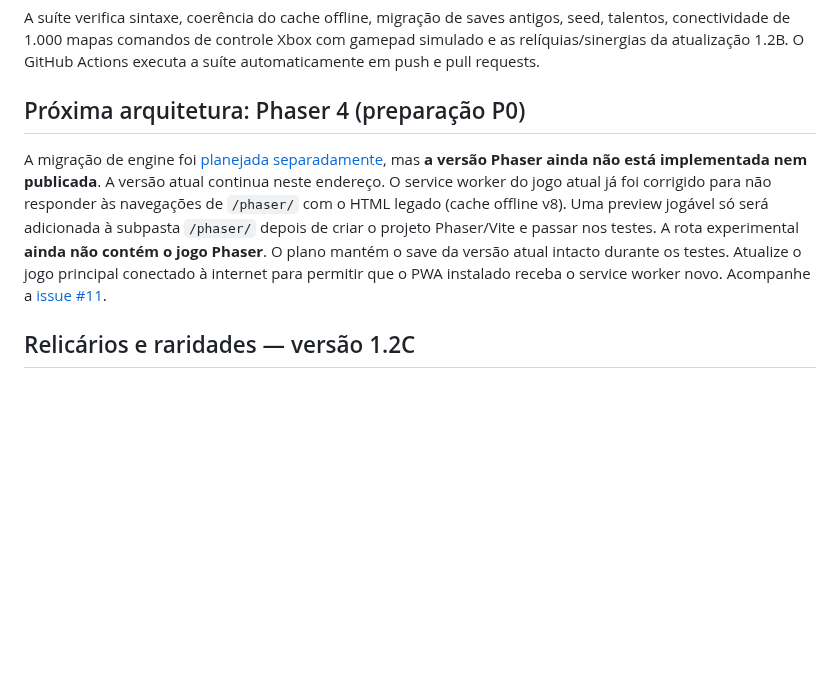
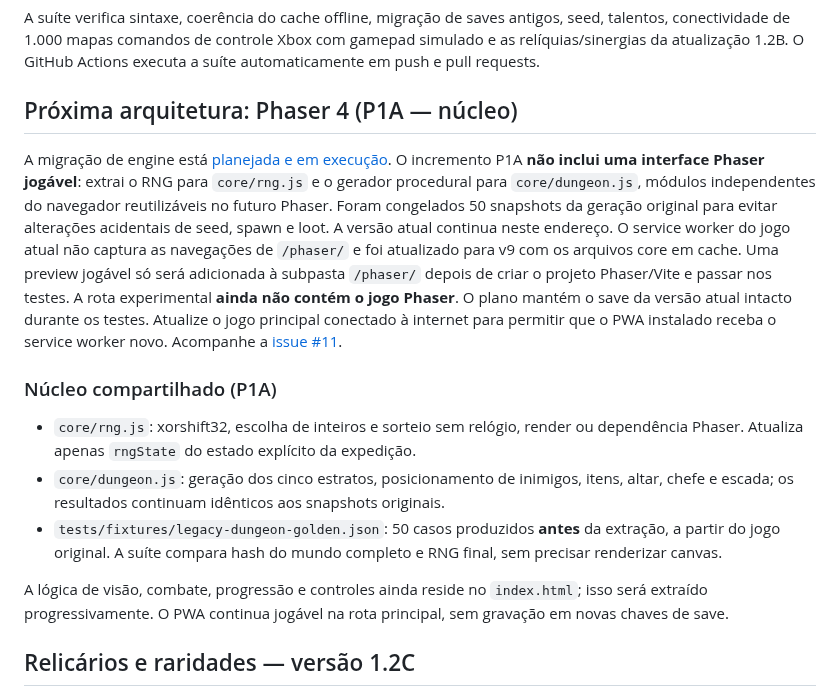
Before and after one commit to pedromaintenance/catacumbas-de-golzdov, a Markdown page: README.md, the part around the change. GitHub-like rendering; blank space fills up the shorter version.

Commit message:
docs: explicar módulos core e compatibilidade com jogo legado

```diff
--- a/README.md
+++ b/README.md
@@ -22,9 +22,17 @@ node --test tests/*.test.cjs
 
 A suíte verifica sintaxe, coerência do cache offline, migração de saves antigos, seed, talentos, conectividade de 1.000 mapas comandos de controle Xbox com gamepad simulado e as relíquias/sinergias da atualização 1.2B. O GitHub Actions executa a suíte automaticamente em push e pull requests.
 
-## Próxima arquitetura: Phaser 4 (preparação P0)
+## Próxima arquitetura: Phaser 4 (P1A — núcleo)
 
-A migração de engine foi [planejada separadamente](docs/ROADMAP_PHASER.md), mas **a versão Phaser ainda não está implementada nem publicada**. A versão atual continua neste endereço. O service worker do jogo atual já foi corrigido para não responder às navegações de `/phaser/` com o HTML legado (cache offline v8). Uma preview jogável só será adicionada à subpasta `/phaser/` depois de criar o projeto Phaser/Vite e passar nos testes. A rota experimental **ainda não contém o jogo Phaser**. O plano mantém o save da versão atual intacto durante os testes. Atualize o jogo principal conectado à internet para permitir que o PWA instalado receba o service worker novo. Acompanhe a [issue #11](https://github.com/pedromaintenance/catacumbas-de-golzdov/issues/11).
+A migração de engine está [planejada e em execução](docs/ROADMAP_PHASER.md). O incremento P1A **não inclui uma interface Phaser jogável**: extrai o RNG para `core/rng.js` e o gerador procedural para `core/dungeon.js`, módulos independentes do navegador reutilizáveis no futuro Phaser. Foram congelados 50 snapshots da geração original para evitar alterações acidentais de seed, spawn e loot. A versão atual continua neste endereço. O service worker do jogo atual não captura as navegações de `/phaser/` e foi atualizado para v9 com os arquivos core em cache. Uma preview jogável só será adicionada à subpasta `/phaser/` depois de criar o projeto Phaser/Vite e passar nos testes. A rota experimental **ainda não contém o jogo Phaser**. O plano mantém o save da versão atual intacto durante os testes. Atualize o jogo principal conectado à internet para permitir que o PWA instalado receba o service worker novo. Acompanhe a [issue #11](https://github.com/pedromaintenance/catacumbas-de-golzdov/issues/11).
+
+### Núcleo compartilhado (P1A)
+
+- `core/rng.js`: xorshift32, escolha de inteiros e sorteio sem relógio, render ou dependência Phaser. Atualiza apenas `rngState` do estado explícito da expedição.
+- `core/dungeon.js`: geração dos cinco estratos, posicionamento de inimigos, itens, altar, chefe e escada; os resultados continuam idênticos aos snapshots originais.
+- `tests/fixtures/legacy-dungeon-golden.json`: 50 casos produzidos **antes** da extração, a partir do jogo original. A suíte compara hash do mundo completo e RNG final, sem precisar renderizar canvas.
+
+A lógica de visão, combate, progressão e controles ainda reside no `index.html`; isso será extraído progressivamente. O PWA continua jogável na rota principal, sem gravação em novas chaves de save.
 
 ## Relicários e raridades — versão 1.2C
 
```
